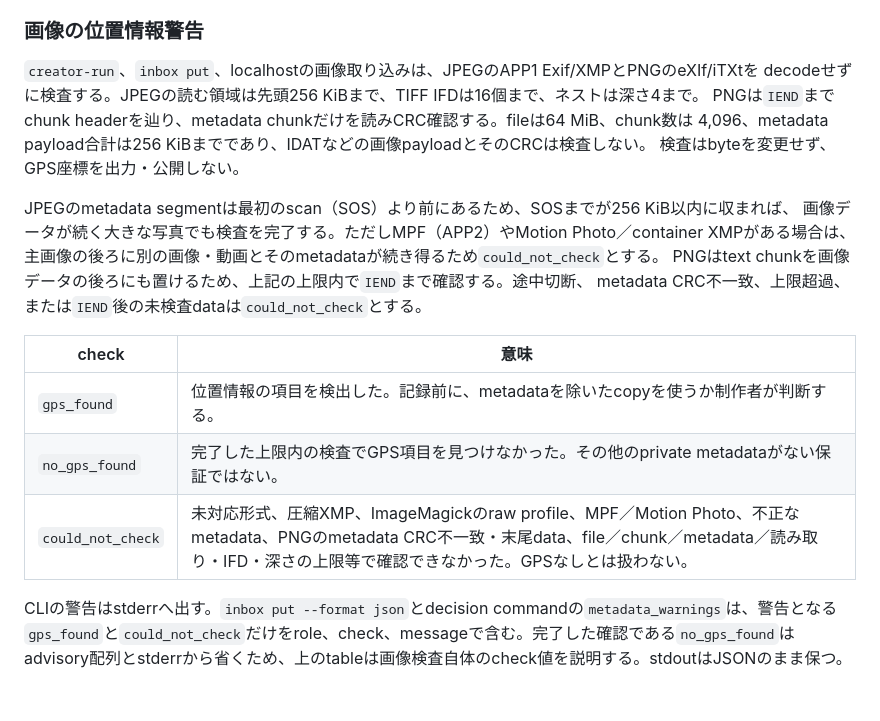
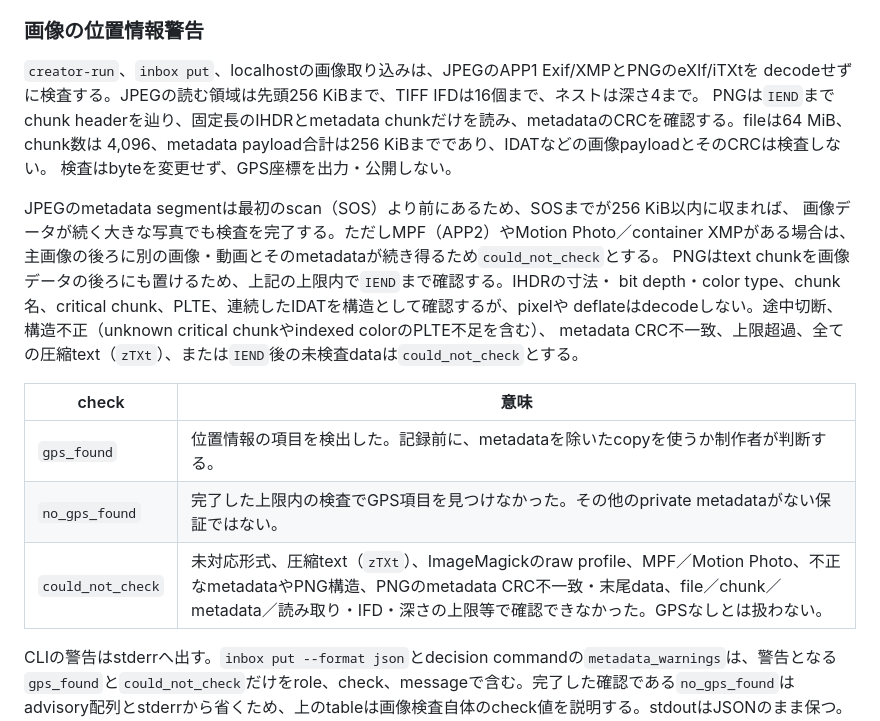
Before and after one commit to howlrs/synapsegit, a Markdown page: docs/cli_reference.md, the part around the change. GitHub-like rendering; blank space fills up the shorter version.

Commit message:
docs: explain bounded PNG metadata checks

```diff
--- a/docs/cli_reference.md
+++ b/docs/cli_reference.md
@@ -843,21 +843,23 @@ synapse inbox decide "$HOME/SynapseGit/inbox" mural-next "$HOME/SynapseGit/mural
 
 `creator-run`、`inbox put`、localhostの画像取り込みは、JPEGのAPP1 Exif/XMPとPNGのeXIf/iTXtを
 decodeせずに検査する。JPEGの読む領域は先頭256 KiBまで、TIFF IFDは16個まで、ネストは深さ4まで。
-PNGは`IEND`までchunk headerを辿り、metadata chunkだけを読みCRC確認する。fileは64 MiB、chunk数は
+PNGは`IEND`までchunk headerを辿り、固定長のIHDRとmetadata chunkだけを読み、metadataのCRCを確認する。fileは64 MiB、chunk数は
 4,096、metadata payload合計は256 KiBまでであり、IDATなどの画像payloadとそのCRCは検査しない。
 検査はbyteを変更せず、GPS座標を出力・公開しない。
 
 JPEGのmetadata segmentは最初のscan（SOS）より前にあるため、SOSまでが256 KiB以内に収まれば、
 画像データが続く大きな写真でも検査を完了する。ただしMPF（APP2）やMotion Photo／container
 XMPがある場合は、主画像の後ろに別の画像・動画とそのmetadataが続き得るため`could_not_check`とする。
-PNGはtext chunkを画像データの後ろにも置けるため、上記の上限内で`IEND`まで確認する。途中切断、
-metadata CRC不一致、上限超過、または`IEND`後の未検査dataは`could_not_check`とする。
+PNGはtext chunkを画像データの後ろにも置けるため、上記の上限内で`IEND`まで確認する。IHDRの寸法・
+bit depth・color type、chunk名、critical chunk、PLTE、連続したIDATを構造として確認するが、pixelや
+deflateはdecodeしない。途中切断、構造不正（unknown critical chunkやindexed colorのPLTE不足を含む）、
+metadata CRC不一致、上限超過、全ての圧縮text（`zTXt`）、または`IEND`後の未検査dataは`could_not_check`とする。
 
 | check | 意味 |
 | --- | --- |
 | `gps_found` | 位置情報の項目を検出した。記録前に、metadataを除いたcopyを使うか制作者が判断する。 |
 | `no_gps_found` | 完了した上限内の検査でGPS項目を見つけなかった。その他のprivate metadataがない保証ではない。 |
-| `could_not_check` | 未対応形式、圧縮XMP、ImageMagickのraw profile、MPF／Motion Photo、不正なmetadata、PNGのmetadata CRC不一致・末尾data、file／chunk／metadata／読み取り・IFD・深さの上限等で確認できなかった。GPSなしとは扱わない。 |
+| `could_not_check` | 未対応形式、圧縮text（`zTXt`）、ImageMagickのraw profile、MPF／Motion Photo、不正なmetadataやPNG構造、PNGのmetadata CRC不一致・末尾data、file／chunk／metadata／読み取り・IFD・深さの上限等で確認できなかった。GPSなしとは扱わない。 |
 
 CLIの警告はstderrへ出す。`inbox put --format json`とdecision commandの`metadata_warnings`は、警告となる
 `gps_found`と`could_not_check`だけをrole、check、messageで含む。完了した確認である`no_gps_found`は
```
